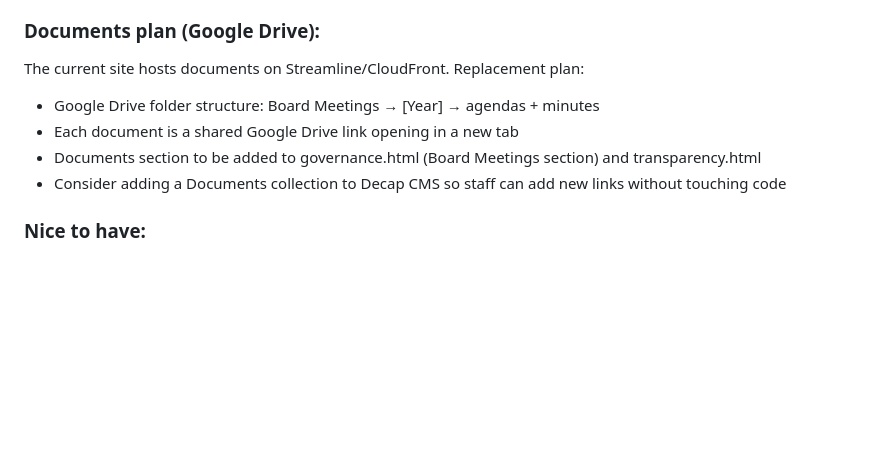
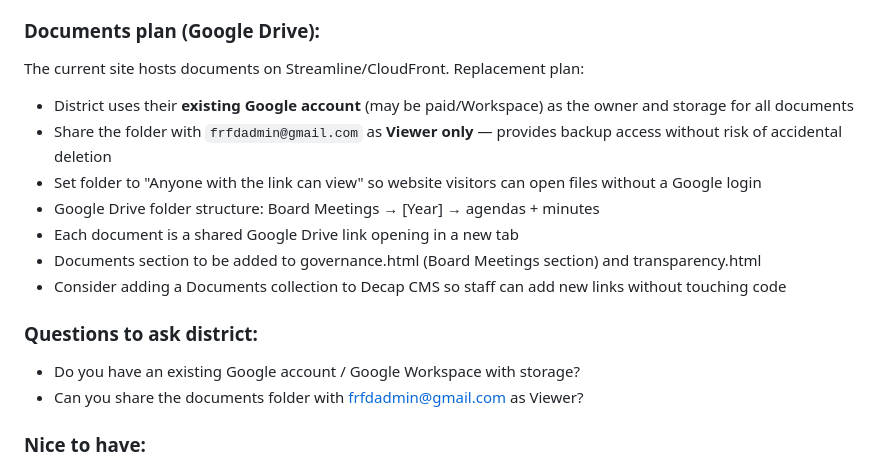
Before and after one commit to revcam/frfd, a Markdown page: CLAUDE.md, the part around the change. Rendered like a GitHub page; blank space fills up the shorter version.

Commit message:
Update docs: Google Drive sharing plan for district documents
Co-Authored-By: Claude Sonnet 4.6 <noreply@anthropic.com>

```diff
--- a/CLAUDE.md
+++ b/CLAUDE.md
@@ -220,10 +220,17 @@ All styles are in `css/style.css`. Key patterns:
 
 ### Documents plan (Google Drive):
 The current site hosts documents on Streamline/CloudFront. Replacement plan:
+- District uses their **existing Google account** (may be paid/Workspace) as the owner and storage for all documents
+- Share the folder with `frfdadmin@gmail.com` as **Viewer only** — provides backup access without risk of accidental deletion
+- Set folder to "Anyone with the link can view" so website visitors can open files without a Google login
 - Google Drive folder structure: Board Meetings → [Year] → agendas + minutes
 - Each document is a shared Google Drive link opening in a new tab
 - Documents section to be added to governance.html (Board Meetings section) and transparency.html
 - Consider adding a Documents collection to Decap CMS so staff can add new links without touching code
+
+### Questions to ask district:
+- Do you have an existing Google account / Google Workspace with storage?
+- Can you share the documents folder with frfdadmin@gmail.com as Viewer?
 
 ### Nice to have:
 - [ ] Real photos for news posts
```
